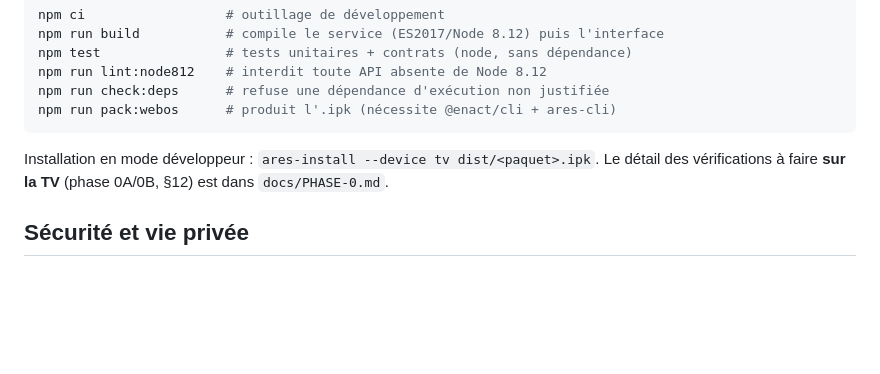
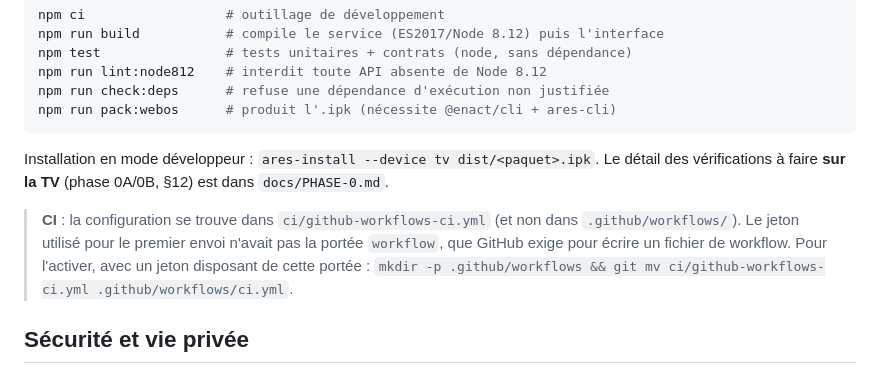
Before and after one commit to ouagkamel/iptv_V2, a Markdown page: README.md, the part around the change. Rendered like a GitHub page; blank space fills up the shorter version.

Commit message:
Documentation : note sur la portee workflow du jeton pour la CI

```diff
--- a/README.md
+++ b/README.md
@@ -49,6 +49,11 @@ npm run pack:webos      # produit l'.ipk (nécessite @enact/cli + ares-cli)
 Installation en mode développeur : `ares-install --device tv dist/<paquet>.ipk`.
 Le détail des vérifications à faire **sur la TV** (phase 0A/0B, §12) est dans `docs/PHASE-0.md`.
 
+> **CI** : la configuration se trouve dans `ci/github-workflows-ci.yml` (et non dans
+> `.github/workflows/`). Le jeton utilisé pour le premier envoi n'avait pas la portée `workflow`,
+> que GitHub exige pour écrire un fichier de workflow. Pour l'activer, avec un jeton disposant de
+> cette portée : `mkdir -p .github/workflows && git mv ci/github-workflows-ci.yml .github/workflows/ci.yml`.
+
 ## Sécurité et vie privée
 
 - Aucun secret (URL de flux, identifiant, token) n'est journalisé, ni renvoyé à l'interface, ni
```
Also changed, not shown: docs/JOURNAL.md (+4 -0 lines).
